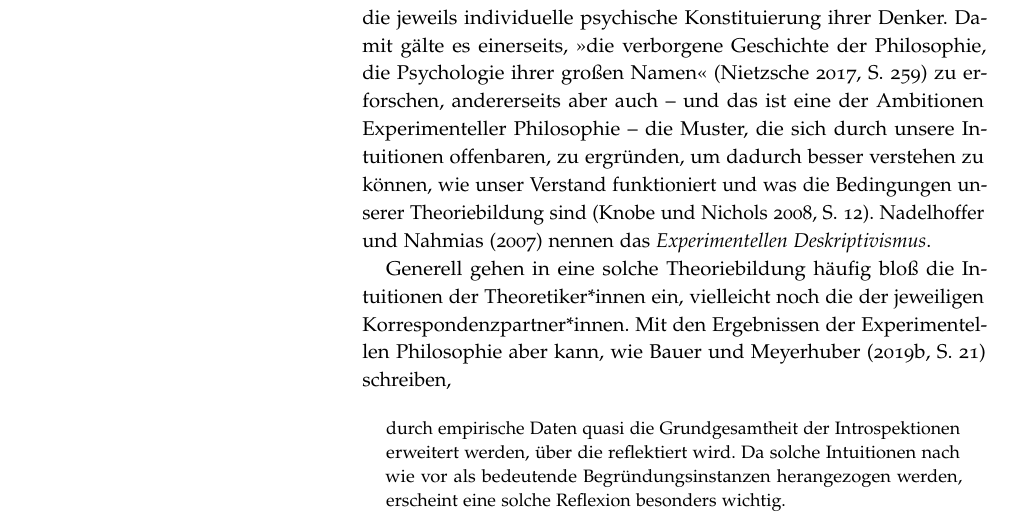
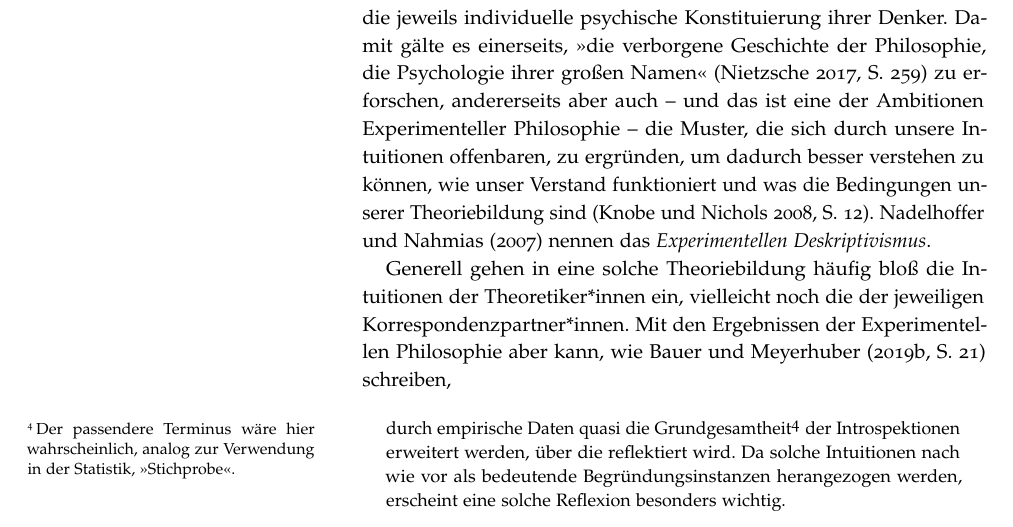
Before and after one commit to alephmembeth/need-dissertation, a LaTeX thesis (need_dissertation_book.tex): part of page 10 of 68, cut so that both start at the same text. Compiled offline with pdfLaTeX.

Commit message:
Update book

```diff
--- a/need_dissertation_book.tex
+++ b/need_dissertation_book.tex
@@ -268,7 +268,7 @@ Generell gehen in eine solche Theoriebildung häufig bloß die Intuitionen der T
 Mit den Ergebnissen der Experimentellen Philosophie aber kann, wie \citet[S.~21]{bauer_zwei_2019} schreiben,
 
 \begin{quote}
-   durch empirische Daten quasi die Grundgesamtheit der Introspektionen erweitert werden, über die reflektiert wird. Da solche Intuitionen nach wie vor als bedeutende Begründungsinstanzen herangezogen werden, erscheint eine solche Reflexion besonders wichtig.
+   durch empirische Daten quasi die Grundgesamtheit\footnote{Der passendere Terminus wäre hier wahrscheinlich, analog zur Verwendung in der Statistik, \enquote{Stichprobe}.} der Introspektionen erweitert werden, über die reflektiert wird. Da solche Intuitionen nach wie vor als bedeutende Begründungsinstanzen herangezogen werden, erscheint eine solche Reflexion besonders wichtig.
 \end{quote}
 
 \noindent Hier kann Experimentelle Philosophie~-- diesmal als \textit{Experimentelle Analyse}~-- aktiv am Philosophischen Projekt mitwirken. Demgegenüber kann sie aber auch~-- im Rahmen eines \textit{Experimentellen Restriktionismus}~-- als grundlegender Kritiker an diesem Projekt auftreten, indem sie ihre Erkenntnisse über Intuitionen nutzt, um deren Rolle im philosophischen Erkenntnisprozess zu problematisieren.
```
